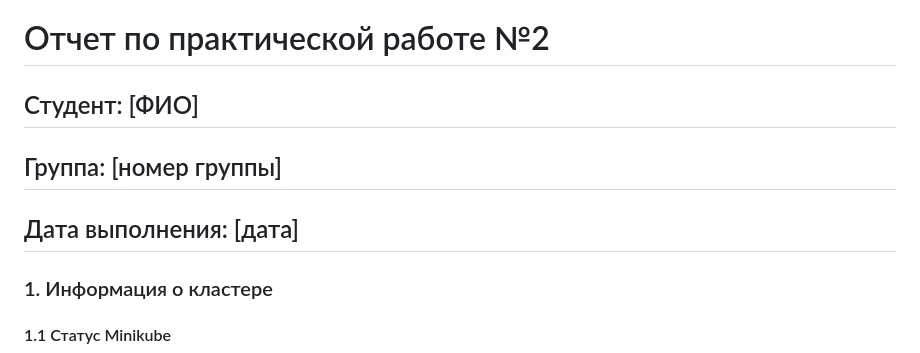
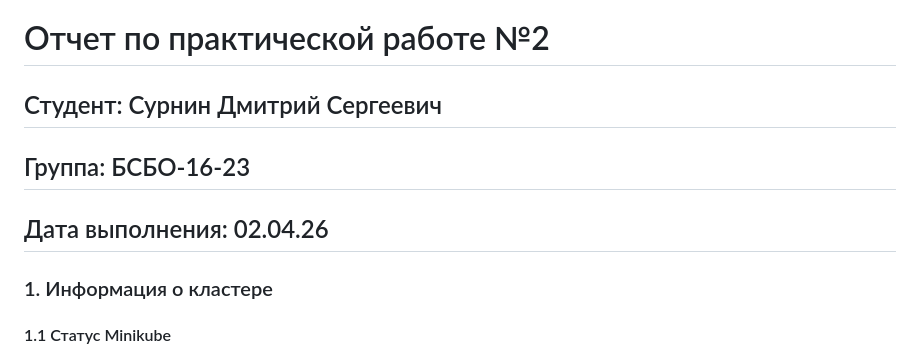
Before and after one commit to SurninDmitri/containers-lab-1, a Markdown page: REPORT-LAB2.md, the part around the change. Rendered like a GitHub page.

```diff
--- a/REPORT-LAB2.md
+++ b/REPORT-LAB2.md
@@ -1,7 +1,7 @@
 # Отчет по практической работе №2
-## Студент: [ФИО]
-## Группа: [номер группы]
-## Дата выполнения: [дата]
+## Студент: Сурнин Дмитрий Сергеевич
+## Группа: БСБО-16-23
+## Дата выполнения: 02.04.26
 ### 1. Информация о кластере
 #### 1.1 Статус Minikube
 [вставьте вывод minikube status]
```
